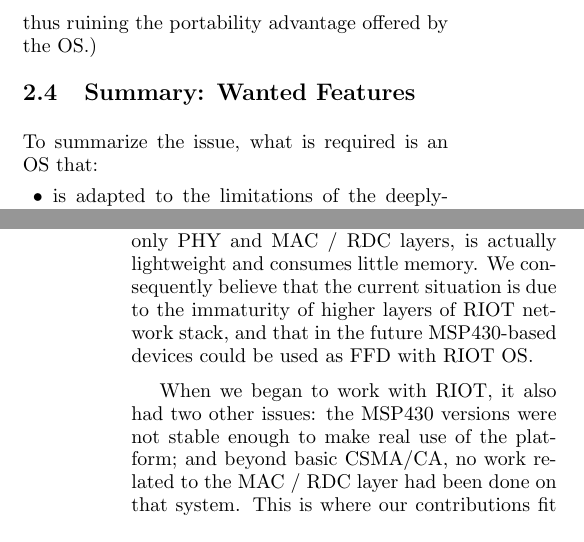
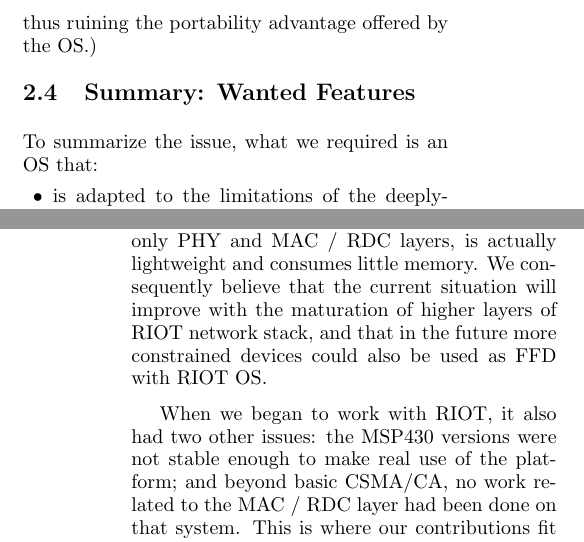
Before and after one commit to rousselk/cosens-comp-contiki-riot, a LaTeX document (sensornets2015.tex): two parts of the columns of pages 4 and 5 of 11, joined at a grey line, cut so that both start at the same text. Compiled offline with pdfLaTeX.

Commit message:
Changement de quelques formulations

```diff
--- a/sensornets2015.tex
+++ b/sensornets2015.tex
@@ -2,7 +2,6 @@
 
 
 \usepackage{apalike}
-\usepackage{SCITEPRESS}
 \usepackage{amssymb}
 \usepackage{amstext}
 \usepackage{amsmath}
@@ -11,7 +10,10 @@
 \usepackage{multicol}
 \usepackage[small]{caption}
 
+
 \usepackage{tikz}
+
+\usepackage{SCITEPRESS}
 
 
 
@@ -326,7 +328,7 @@
 
 \subsection{Summary: Wanted Features}
 
-To summarize the issue, what is required is an OS that:
+To summarize the issue, what we required is an OS that:
 \begin{itemize}
 \item is adapted to the limitations of the deeply-embedded MCUs that
       constitute the core of WSN/IoT motes;
@@ -398,8 +400,9 @@
 However, we also note that, thanks to its modular architecture, the RIOT
 kernel, compiled with only PHY and MAC~/ RDC layers, is actually lightweight
 and consumes little memory. We consequently believe that the current
-situation is due to the immaturity of higher layers of RIOT network stack,
-and that in the future MSP430-based devices could be used as FFD with RIOT OS.
+situation will improve with the maturation of higher layers of RIOT network
+stack, and that in the future more constrained devices could also be used
+as FFD with RIOT OS.
 
 \medskip
 
```
Also changed, not shown: sensornets2015.tex (4 more changed lines).
